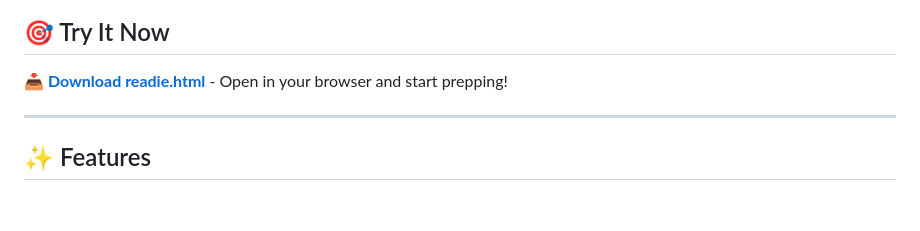
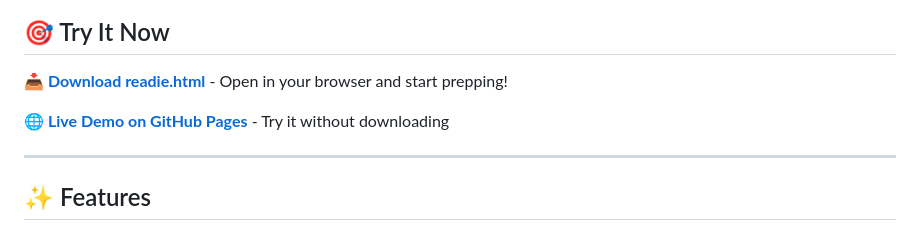
Before and after one commit to holmesjian/Readie, a Markdown page: README.md, the part around the change. Drawn GitHub-style; blank space fills up the shorter version.

```diff
--- a/README.md
+++ b/README.md
@@ -14,6 +14,8 @@ Readie reads your week for you. It spots the risks, frames the decisions, antici
 ## 🎯 Try It Now
 
 **[📥 Download readie.html](https://github.com/holmesjian/Readie/raw/main/readie.html)** - Open in your browser and start prepping!
+
+**[🌐 Live Demo on GitHub Pages](https://holmesjian.github.io/Readie/readie.html)** - Try it without downloading
 
 ---
 
```
